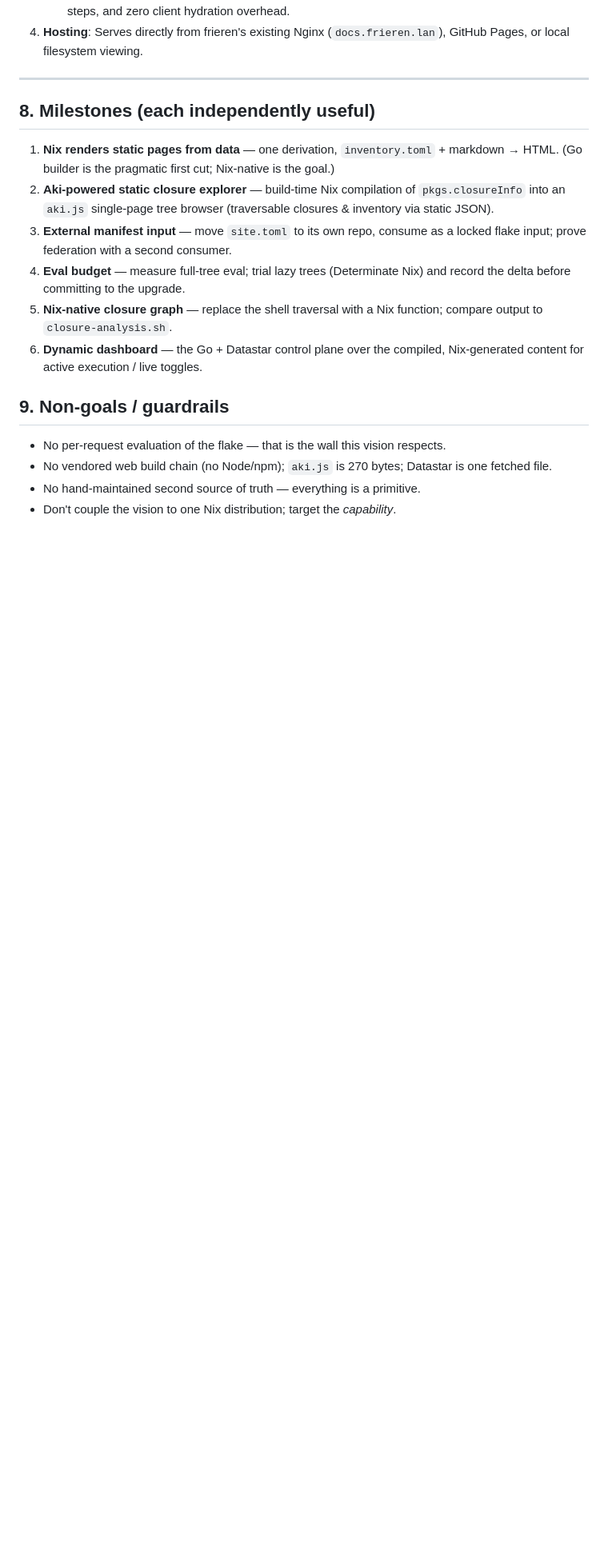
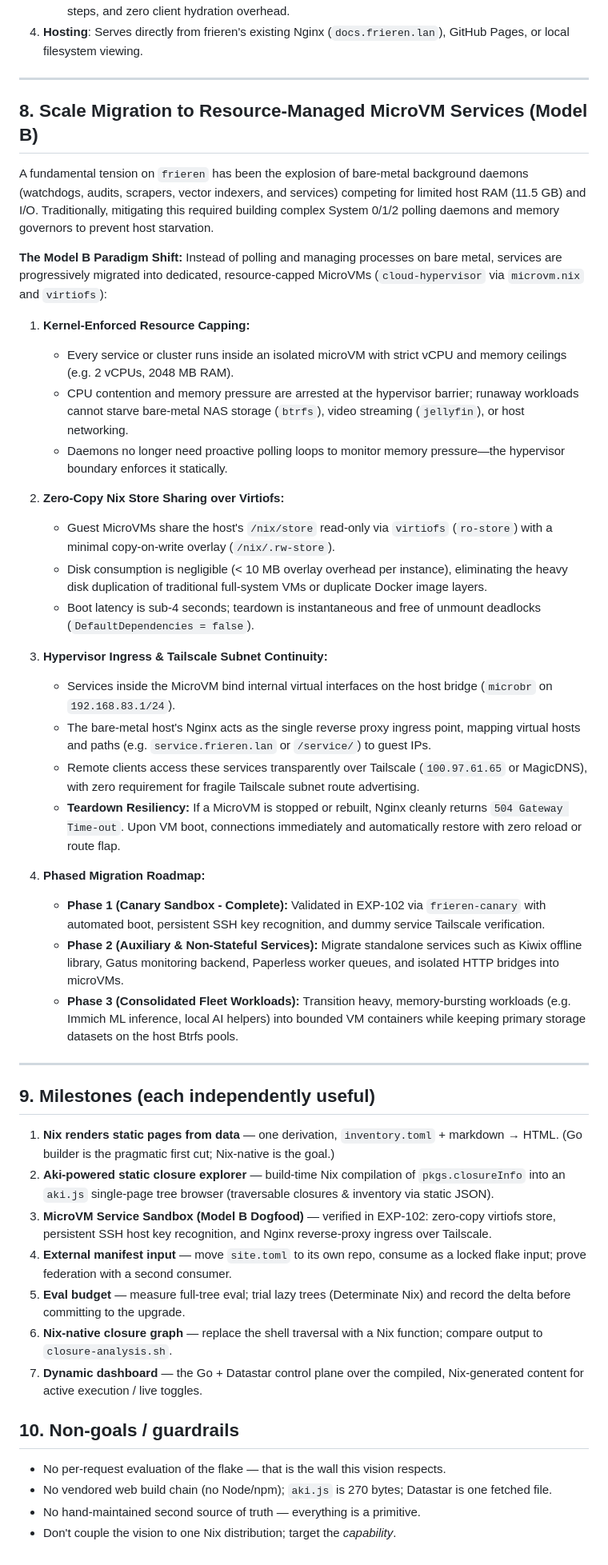
Before and after one commit to shaoyanji/nixconfig, a Markdown page: docs/control-plane-vision.md, the part around the change. Shown at 80% size. GitHub-like rendering; blank space fills up the shorter version.

Commit message:
docs: record Model B MicroVM migration vision and repo-level handoff disambiguation

```diff
--- a/docs/control-plane-vision.md
+++ b/docs/control-plane-vision.md
@@ -203,22 +203,54 @@ window.onload = () => {
 
 ---
 
-## 8. Milestones (each independently useful)
+## 8. Scale Migration to Resource-Managed MicroVM Services (Model B)
+
+A fundamental tension on `frieren` has been the explosion of bare-metal background daemons (watchdogs, audits, scrapers, vector indexers, and services) competing for limited host RAM (11.5 GB) and I/O. Traditionally, mitigating this required building complex System 0/1/2 polling daemons and memory governors to prevent host starvation.
+
+**The Model B Paradigm Shift:**
+Instead of polling and managing processes on bare metal, services are progressively migrated into dedicated, resource-capped MicroVMs (`cloud-hypervisor` via `microvm.nix` and `virtiofs`):
+
+1. **Kernel-Enforced Resource Capping:**
+   - Every service or cluster runs inside an isolated microVM with strict vCPU and memory ceilings (e.g. 2 vCPUs, 2048 MB RAM).
+   - CPU contention and memory pressure are arrested at the hypervisor barrier; runaway workloads cannot starve bare-metal NAS storage (`btrfs`), video streaming (`jellyfin`), or host networking.
+   - Daemons no longer need proactive polling loops to monitor memory pressure—the hypervisor boundary enforces it statically.
+
+2. **Zero-Copy Nix Store Sharing over Virtiofs:**
+   - Guest MicroVMs share the host's `/nix/store` read-only via `virtiofs` (`ro-store`) with a minimal copy-on-write overlay (`/nix/.rw-store`).
+   - Disk consumption is negligible (< 10 MB overlay overhead per instance), eliminating the heavy disk duplication of traditional full-system VMs or duplicate Docker image layers.
+   - Boot latency is sub-4 seconds; teardown is instantaneous and free of unmount deadlocks (`DefaultDependencies = false`).
+
+3. **Hypervisor Ingress & Tailscale Subnet Continuity:**
+   - Services inside the MicroVM bind internal virtual interfaces on the host bridge (`microbr` on `192.168.83.1/24`).
+   - The bare-metal host's Nginx acts as the single reverse proxy ingress point, mapping virtual hosts and paths (e.g. `service.frieren.lan` or `/service/`) to guest IPs.
+   - Remote clients access these services transparently over Tailscale (`100.97.61.65` or MagicDNS), with zero requirement for fragile Tailscale subnet route advertising.
+   - **Teardown Resiliency:** If a MicroVM is stopped or rebuilt, Nginx cleanly returns `504 Gateway Time-out`. Upon VM boot, connections immediately and automatically restore with zero reload or route flap.
+
+4. **Phased Migration Roadmap:**
+   - **Phase 1 (Canary Sandbox - Complete):** Validated in EXP-102 via `frieren-canary` with automated boot, persistent SSH key recognition, and dummy service Tailscale verification.
+   - **Phase 2 (Auxiliary & Non-Stateful Services):** Migrate standalone services such as Kiwix offline library, Gatus monitoring backend, Paperless worker queues, and isolated HTTP bridges into microVMs.
+   - **Phase 3 (Consolidated Fleet Workloads):** Transition heavy, memory-bursting workloads (e.g. Immich ML inference, local AI helpers) into bounded VM containers while keeping primary storage datasets on the host Btrfs pools.
+
+---
+
+## 9. Milestones (each independently useful)
 
 1. **Nix renders static pages from data** — one derivation, `inventory.toml` +
    markdown → HTML. (Go builder is the pragmatic first cut; Nix-native is the goal.)
 2. **Aki-powered static closure explorer** — build-time Nix compilation of `pkgs.closureInfo`
    into an `aki.js` single-page tree browser (traversable closures & inventory via static JSON).
-3. **External manifest input** — move `site.toml` to its own repo, consume as a
+3. **MicroVM Service Sandbox (Model B Dogfood)** — verified in EXP-102: zero-copy virtiofs store,
+   persistent SSH host key recognition, and Nginx reverse-proxy ingress over Tailscale.
+4. **External manifest input** — move `site.toml` to its own repo, consume as a
    locked flake input; prove federation with a second consumer.
-4. **Eval budget** — measure full-tree eval; trial lazy trees (Determinate Nix)
+5. **Eval budget** — measure full-tree eval; trial lazy trees (Determinate Nix)
    and record the delta before committing to the upgrade.
-5. **Nix-native closure graph** — replace the shell traversal with a Nix
+6. **Nix-native closure graph** — replace the shell traversal with a Nix
    function; compare output to `closure-analysis.sh`.
-6. **Dynamic dashboard** — the Go + Datastar control plane over the compiled,
+7. **Dynamic dashboard** — the Go + Datastar control plane over the compiled,
    Nix-generated content for active execution / live toggles.
 
-## 9. Non-goals / guardrails
+## 10. Non-goals / guardrails
 
 - No per-request evaluation of the flake — that is the wall this vision respects.
 - No vendored web build chain (no Node/npm); `aki.js` is 270 bytes; Datastar is one fetched file.
```
Also changed, not shown: HANDOFF.md (added, +50 -0 lines), docs/vision.md (added, +1 -0 lines).
